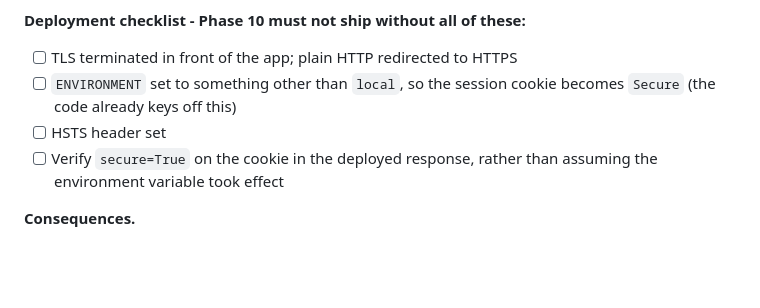
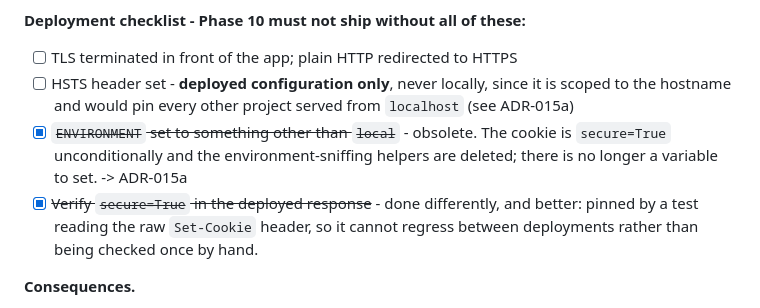
Before and after one commit to cwill713/Movie-Catalog, a Markdown page: docs/DECISIONS.md, the part around the change. Drawn GitHub-style; blank space fills up the shorter version.

Commit message:
Update the ADR-015 deployment checklist for unconditional Secure
Two of the four items were resolved by making the cookie Secure
everywhere: there is no longer an ENVIRONMENT variable to set, and the
flag is pinned by a test rather than checked by hand after a deploy.
Leaving them would send a future reader hunting for configuration that
no longer exists.

The HSTS item now carries the local-configuration warning explicitly,
since that is the item most likely to be applied in the wrong place.

Co-Authored-By: Claude Opus 5 <noreply@anthropic.com>
Claude-Session: https://claude.ai/code/session_01CebDaTqx7BoqXvwaCwFHP7

```diff
--- a/docs/DECISIONS.md
+++ b/docs/DECISIONS.md
@@ -746,11 +746,15 @@ means two accounts with the same password store different values.
 **Deployment checklist - Phase 10 must not ship without all of these:**
 
 - [ ] TLS terminated in front of the app; plain HTTP redirected to HTTPS
-- [ ] `ENVIRONMENT` set to something other than `local`, so the session cookie
-      becomes `Secure` (the code already keys off this)
-- [ ] HSTS header set
-- [ ] Verify `secure=True` on the cookie in the deployed response, rather than
-      assuming the environment variable took effect
+- [ ] HSTS header set - **deployed configuration only**, never locally, since it
+      is scoped to the hostname and would pin every other project served from
+      `localhost` (see ADR-015a)
+- [x] ~~`ENVIRONMENT` set to something other than `local`~~ - obsolete. The
+      cookie is `secure=True` unconditionally and the environment-sniffing
+      helpers are deleted; there is no longer a variable to set. -> ADR-015a
+- [x] ~~Verify `secure=True` in the deployed response~~ - done differently, and
+      better: pinned by a test reading the raw `Set-Cookie` header, so it cannot
+      regress between deployments rather than being checked once by hand.
 
 **Consequences.**
 - Owning the sign-in form is a small, permanent responsibility. Redirecting to
```
